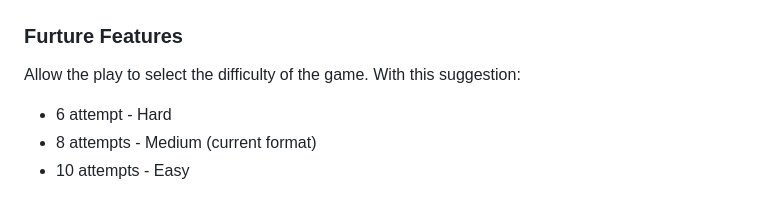
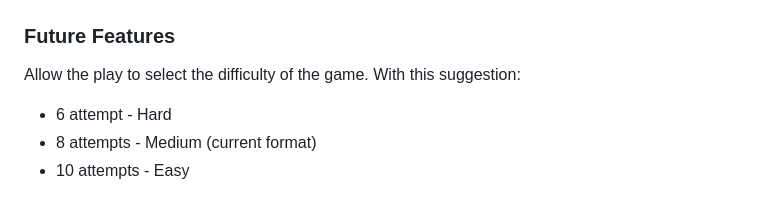
Before and after one commit to cniblock/Cliffhanger, a Markdown page: README.md, the part around the change. Drawn GitHub-style.

Commit message:
typo corrected

```diff
--- a/README.md
+++ b/README.md
@@ -70,7 +70,7 @@ If you select "n" you will be shown a message "Thanks for playing" and the game
 
 ![Screenshot of no to play again](images/readme_7.jpg)
 
-### Furture Features
+### Future Features
 
 Allow the play to select the difficulty of the game.
 With this suggestion:
```
